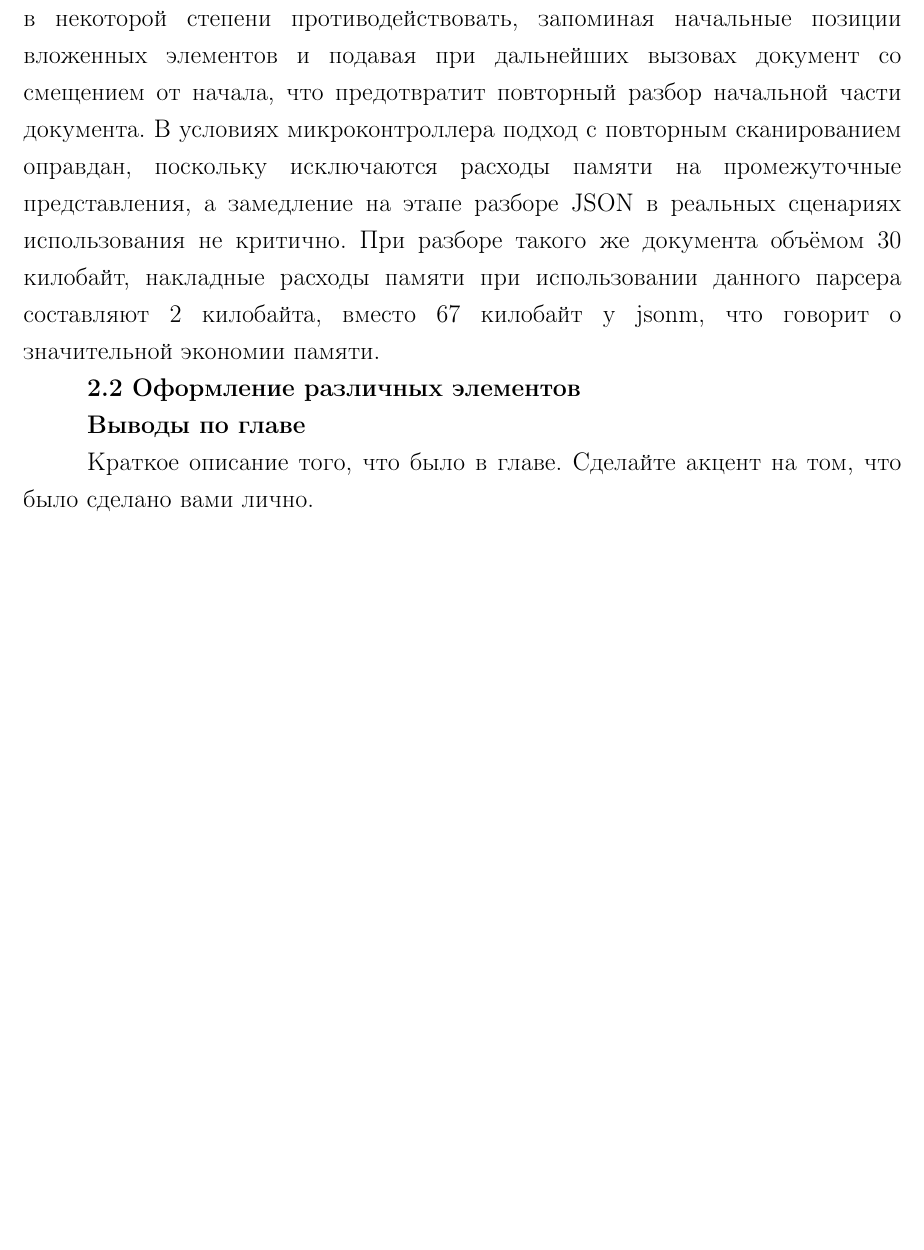
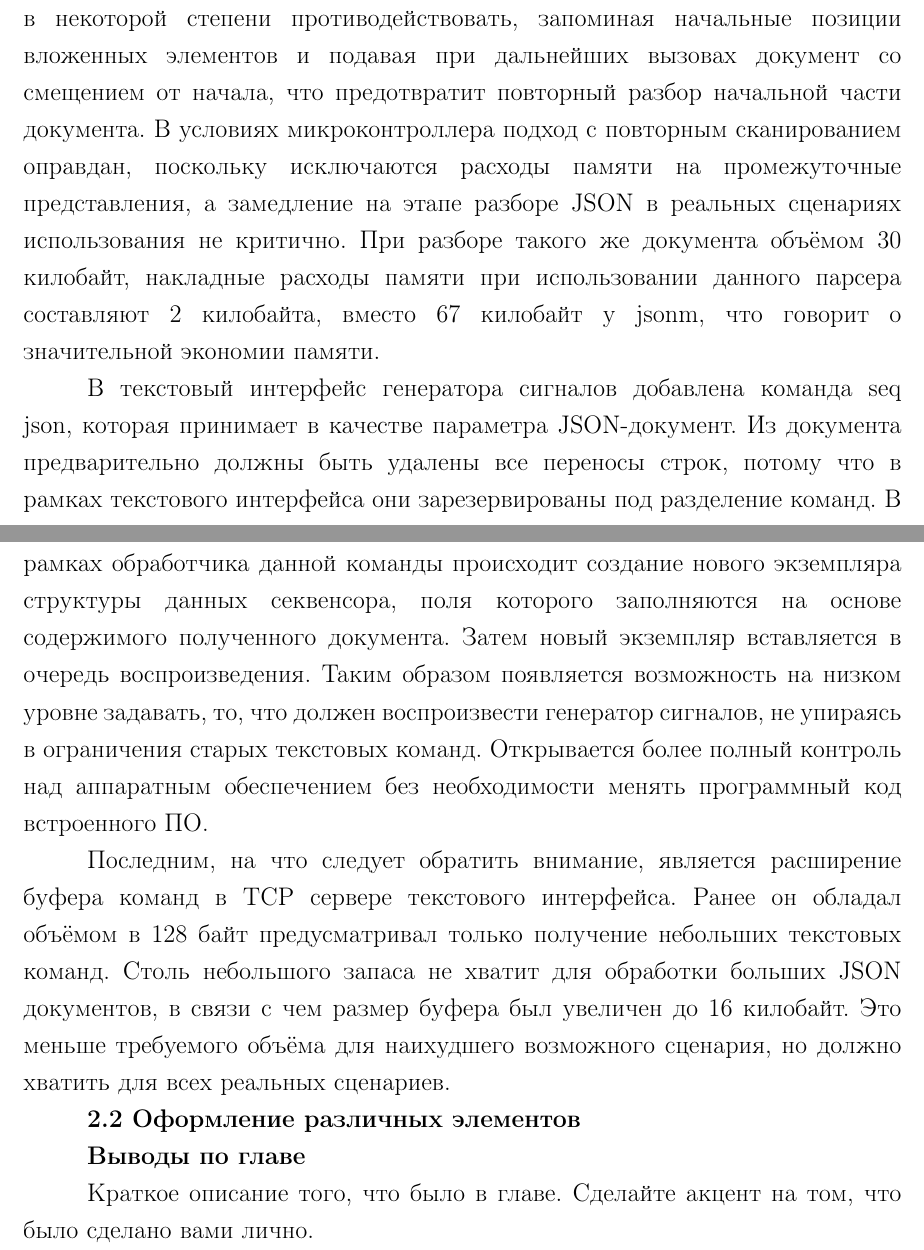
Before and after one commit to AXKuhta/thesis, a LaTeX document (main.tex): part of page 21 of 24 before the commit and two parts of pages 21 and 22 of 25 after it, the two joined at a grey line, cut so that both start at the same text, the shorter picture padded with empty space. Compiled offline with pdfLaTeX.

Commit message:
Finalize the signal generator's improvements

```diff
--- a/main.tex
+++ b/main.tex
@@ -331,6 +331,10 @@
 
 Главным недостатком подобного подхода к разбору JSON является сниженная скорость, поскольку лексический и синтаксический анализ происходят повторно с каждым выполнением запроса. Этому можно в некоторой степени противодействовать, запоминая начальные позиции вложенных элементов и подавая при дальнейших вызовах документ со смещением от начала, что предотвратит повторный разбор начальной части документа. В условиях микроконтроллера подход с повторным сканированием оправдан, поскольку исключаются расходы памяти на промежуточные представления, а замедление на этапе разборе JSON в реальных сценариях использования не критично. При разборе такого же документа объёмом 30 килобайт, накладные расходы памяти при использовании данного парсера составляют 2 килобайта, вместо 67 килобайт у jsonm, что говорит о значительной экономии памяти.
 
+В текстовый интерфейс генератора сигналов добавлена команда seq json, которая принимает в качестве параметра JSON-документ. Из документа предварительно должны быть удалены все переносы строк, потому что в рамках текстового интерфейса они зарезервированы под разделение команд. В рамках обработчика данной команды происходит создание нового экземпляра структуры данных секвенсора, поля которого заполняются на основе содержимого полученного документа. Затем новый экземпляр вставляется в очередь воспроизведения. Таким образом появляется возможность на низком уровне задавать, то, что должен воспроизвести генератор сигналов, не упираясь в ограничения старых текстовых команд. Открывается более полный контроль над аппаратным обеспечением без необходимости менять программный код встроенного ПО.
+
+Последним, на что следует обратить внимание, является расширение буфера команд в TCP сервере текстового интерфейса. Ранее он обладал объёмом в 128 байт предусматривал только получение небольших текстовых команд. Столь небольшого запаса не хватит для обработки больших JSON документов, в связи с чем размер буфера был увеличен до 16 килобайт. Это меньше требуемого объёма для наихудшего возможного сценария, но должно хватить для всех реальных сценариев.
+
 \section{Оформление различных элементов}
 
 \section*{Выводы по главе}
```
